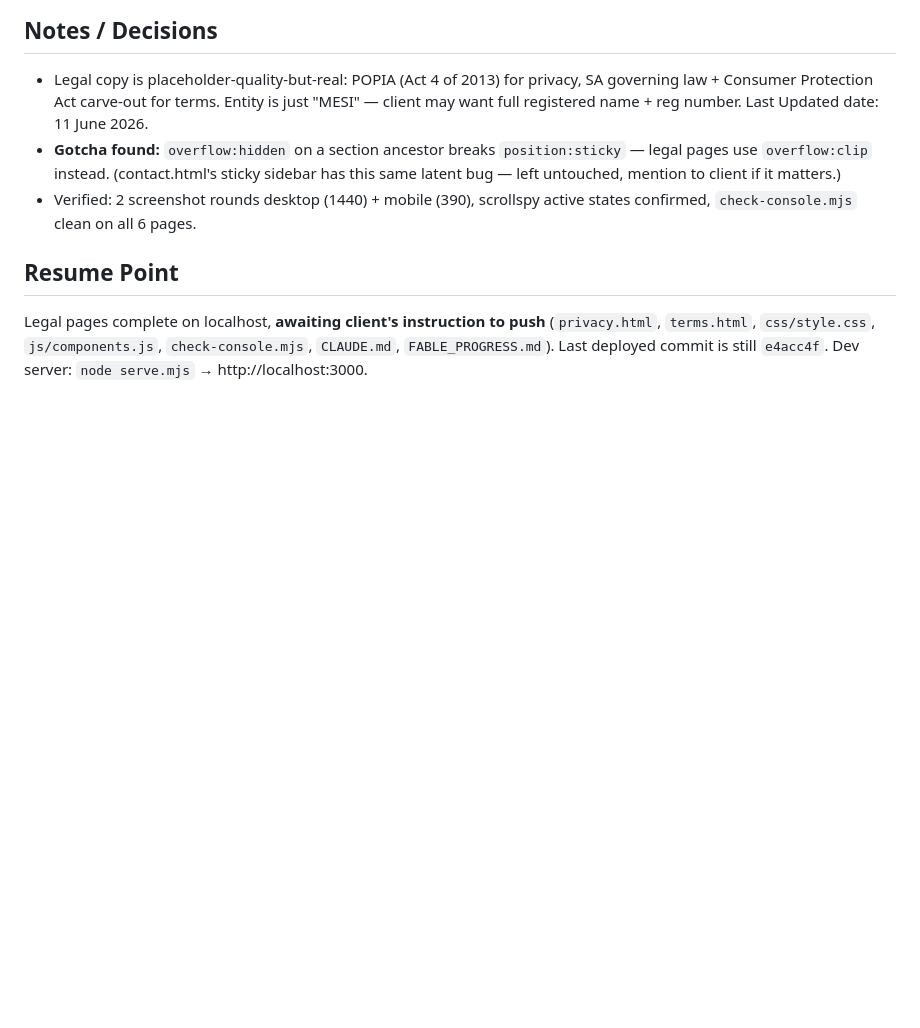
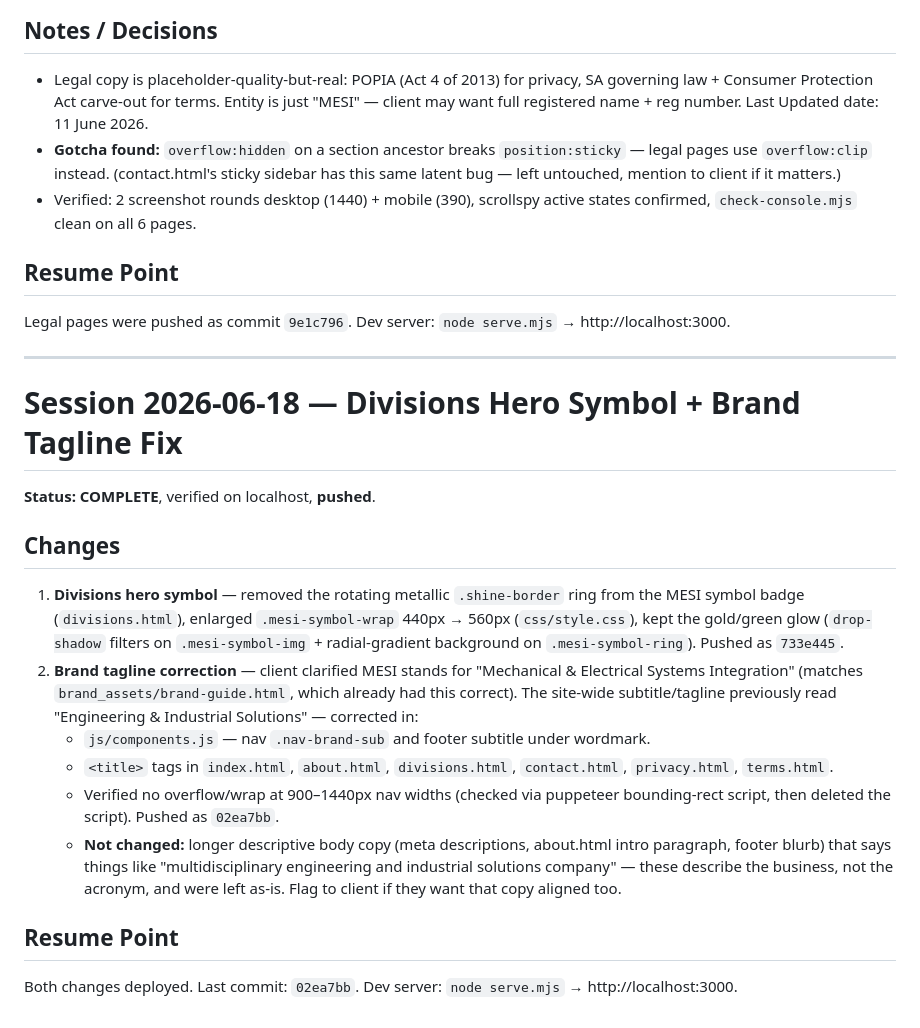
Before and after one commit to ChiefKeeth/MESI-test-website, a Markdown page: FABLE_PROGRESS.md, the part around the change. GitHub-like rendering; blank space fills up the shorter version.

Commit message:
Update progress log for hero symbol and brand tagline fixes

```diff
--- a/FABLE_PROGRESS.md
+++ b/FABLE_PROGRESS.md
@@ -90,4 +90,21 @@ Note: untracked brand asset renames (`MESI Name TB.png` etc.) and the deleted ol
 - Verified: 2 screenshot rounds desktop (1440) + mobile (390), scrollspy active states confirmed, `check-console.mjs` clean on all 6 pages.
 
 ## Resume Point
-Legal pages complete on localhost, **awaiting client's instruction to push** (`privacy.html`, `terms.html`, `css/style.css`, `js/components.js`, `check-console.mjs`, `CLAUDE.md`, `FABLE_PROGRESS.md`). Last deployed commit is still `e4acc4f`. Dev server: `node serve.mjs` → http://localhost:3000.
+Legal pages were pushed as commit `9e1c796`. Dev server: `node serve.mjs` → http://localhost:3000.
+
+---
+
+# Session 2026-06-18 — Divisions Hero Symbol + Brand Tagline Fix
+
+**Status: COMPLETE**, verified on localhost, **pushed**.
+
+## Changes
+1. **Divisions hero symbol** — removed the rotating metallic `.shine-border` ring from the MESI symbol badge (`divisions.html`), enlarged `.mesi-symbol-wrap` 440px → 560px (`css/style.css`), kept the gold/green glow (`drop-shadow` filters on `.mesi-symbol-img` + radial-gradient background on `.mesi-symbol-ring`). Pushed as `733e445`.
+2. **Brand tagline correction** — client clarified MESI stands for "Mechanical & Electrical Systems Integration" (matches `brand_assets/brand-guide.html`, which already had this correct). The site-wide subtitle/tagline previously read "Engineering & Industrial Solutions" — corrected in:
+   - `js/components.js` — nav `.nav-brand-sub` and footer subtitle under wordmark.
+   - `<title>` tags in `index.html`, `about.html`, `divisions.html`, `contact.html`, `privacy.html`, `terms.html`.
+   - Verified no overflow/wrap at 900–1440px nav widths (checked via puppeteer bounding-rect script, then deleted the script). Pushed as `02ea7bb`.
+   - **Not changed:** longer descriptive body copy (meta descriptions, about.html intro paragraph, footer blurb) that says things like "multidisciplinary engineering and industrial solutions company" — these describe the business, not the acronym, and were left as-is. Flag to client if they want that copy aligned too.
+
+## Resume Point
+Both changes deployed. Last commit: `02ea7bb`. Dev server: `node serve.mjs` → http://localhost:3000.
```
